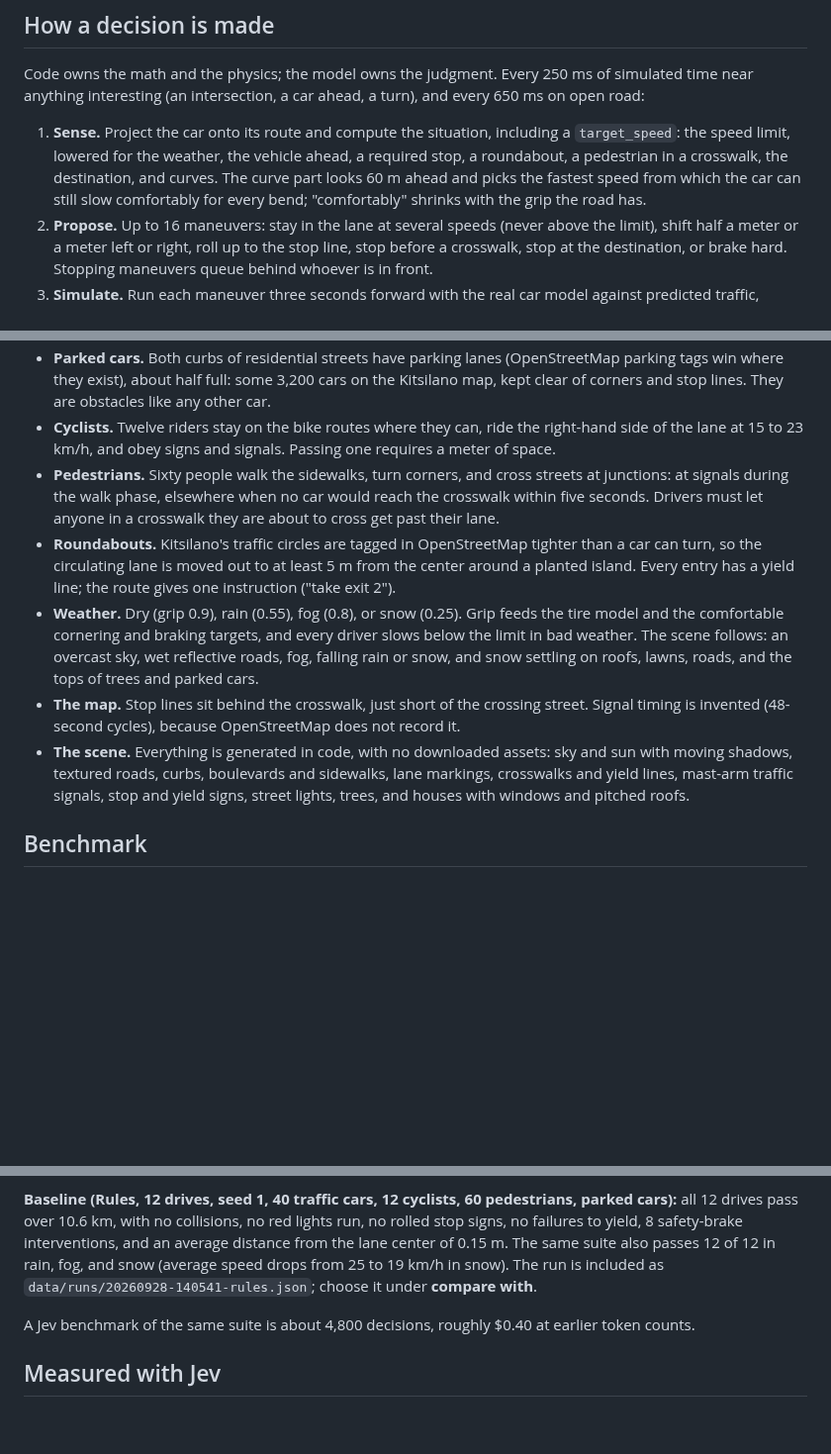
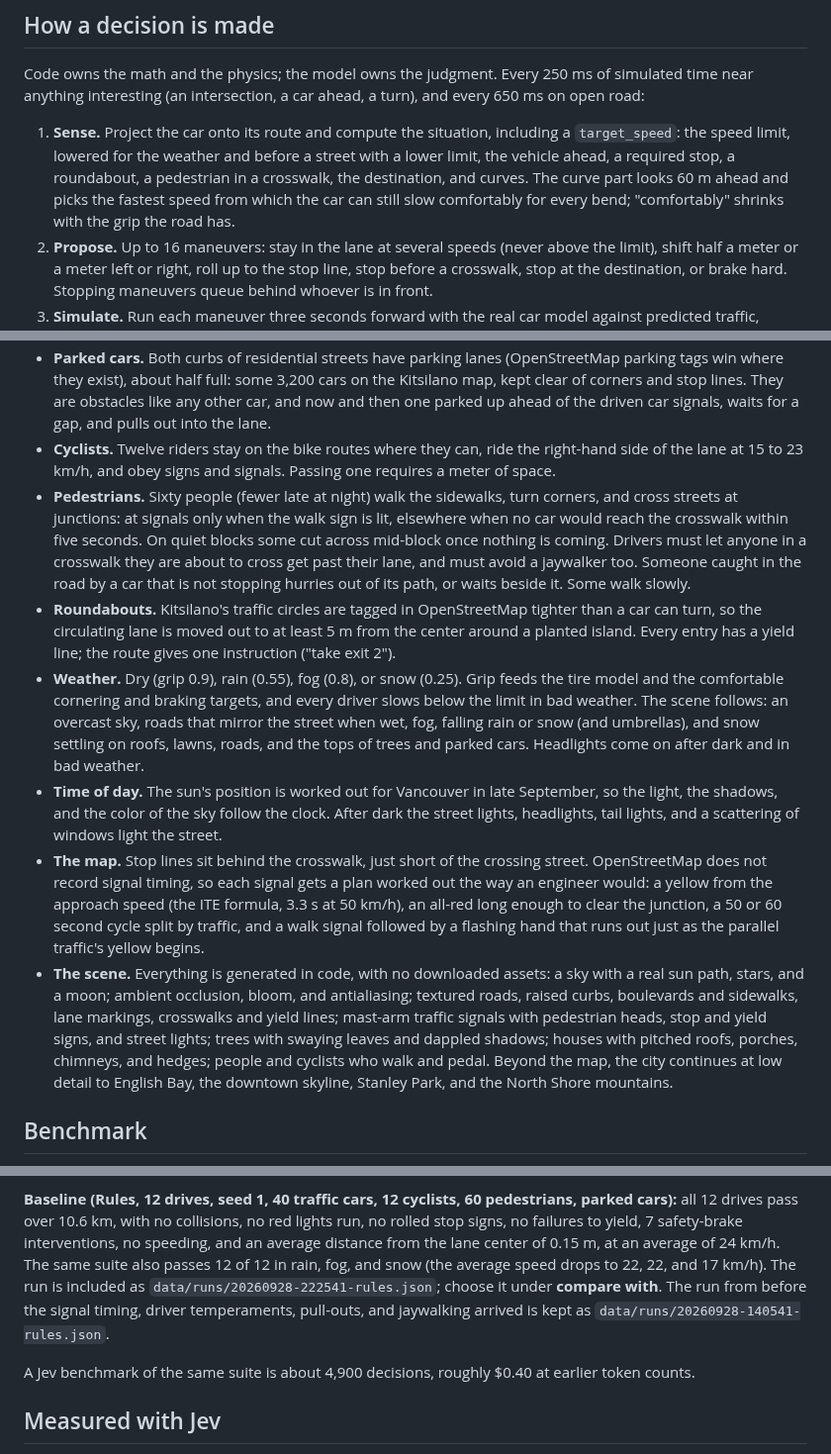
Before and after one commit to BrendanH18/jev_fsd, a Markdown page: README.md, 3 parts joined by grey strips. Shown at 99% size. Rendered like a GitHub page; blank space fills up the shorter version.

```diff
--- a/README.md
+++ b/README.md
@@ -121,10 +127,10 @@ Code owns the math and the physics; the model owns the judgment. Every 250 ms of
 anything interesting (an intersection, a car ahead, a turn), and every 650 ms on open road:
 
 1. **Sense.** Project the car onto its route and compute the situation, including a
-   `target_speed`: the speed limit, lowered for the weather, the vehicle ahead, a required stop, a
-   roundabout, a pedestrian in a crosswalk, the destination, and curves. The curve part looks 60 m
-   ahead and picks the fastest speed from which the car can still slow comfortably for every bend;
-   "comfortably" shrinks with the grip the road has.
+   `target_speed`: the speed limit, lowered for the weather and before a street with a lower limit,
+   the vehicle ahead, a required stop, a roundabout, a pedestrian in a crosswalk, the destination,
+   and curves. The curve part looks 60 m ahead and picks the fastest speed from which the car can
+   still slow comfortably for every bend; "comfortably" shrinks with the grip the road has.
 2. **Propose.** Up to 16 maneuvers: stay in the lane at several speeds (never above the limit),
    shift half a meter or a meter left or right, roll up to the stop line, stop before a crosswalk,
    stop at the destination, or brake hard. Stopping maneuvers queue behind whoever is in front.
@@ -196,24 +210,38 @@ stopped 47 m before the sign and waited there. Describing *when* each option is
 - **Parked cars.** Both curbs of residential streets have parking lanes (OpenStreetMap parking tags
   win where they exist), about half full: some 3,200 cars on the Kitsilano map, kept clear of
-  corners and stop lines. They are obstacles like any other car.
+  corners and stop lines. They are obstacles like any other car, and now and then one parked up
+  ahead of the driven car signals, waits for a gap, and pulls out into the lane.
 - **Cyclists.** Twelve riders stay on the bike routes where they can, ride the right-hand side of
   the lane at 15 to 23 km/h, and obey signs and signals. Passing one requires a meter of space.
-- **Pedestrians.** Sixty people walk the sidewalks, turn corners, and cross streets at junctions:
-  at signals during the walk phase, elsewhere when no car would reach the crosswalk within five
-  seconds. Drivers must let anyone in a crosswalk they are about to cross get past their lane.
+- **Pedestrians.** Sixty people (fewer late at night) walk the sidewalks, turn corners, and cross
+  streets at junctions: at signals only when the walk sign is lit, elsewhere when no car would
+  reach the crosswalk within five seconds. On quiet blocks some cut across mid-block once nothing
+  is coming. Drivers must let anyone in a crosswalk they are about to cross get past their lane,
+  and must avoid a jaywalker too. Someone caught in the road by a car that is not stopping hurries
+  out of its path, or waits beside it. Some walk slowly.
 - **Roundabouts.** Kitsilano's traffic circles are tagged in OpenStreetMap tighter than a car can
   turn, so the circulating lane is moved out to at least 5 m from the center around a planted
   island. Every entry has a yield line; the route gives one instruction ("take exit 2").
 - **Weather.** Dry (grip 0.9), rain (0.55), fog (0.8), or snow (0.25). Grip feeds the tire model and
   the comfortable cornering and braking targets, and every driver slows below the limit in bad
-  weather. The scene follows: an overcast sky, wet reflective roads, fog, falling rain or snow, and
-  snow settling on roofs, lawns, roads, and the tops of trees and parked cars.
-- **The map.** Stop lines sit behind the crosswalk, just short of the crossing street. Signal timing
-  is invented (48-second cycles), because OpenStreetMap does not record it.
-- **The scene.** Everything is generated in code, with no downloaded assets: sky and sun with
-  moving shadows, textured roads, curbs, boulevards and sidewalks, lane markings, crosswalks and
-  yield lines, mast-arm traffic signals, stop and yield signs, street lights, trees, and houses with
-  windows and pitched roofs.
+  weather. The scene follows: an overcast sky, roads that mirror the street when wet, fog, falling
+  rain or snow (and umbrellas), and snow settling on roofs, lawns, roads, and the tops of trees
+  and parked cars. Headlights come on after dark and in bad weather.
+- **Time of day.** The sun's position is worked out for Vancouver in late September, so the light,
+  the shadows, and the color of the sky follow the clock. After dark the street lights, headlights,
+  tail lights, and a scattering of windows light the street.
+- **The map.** Stop lines sit behind the crosswalk, just short of the crossing street. OpenStreetMap
+  does not record signal timing, so each signal gets a plan worked out the way an engineer would:
+  a yellow from the approach speed (the ITE formula, 3.3 s at 50 km/h), an all-red long enough to
+  clear the junction, a 50 or 60 second cycle split by traffic, and a walk signal followed by a
+  flashing hand that runs out just as the parallel traffic's yellow begins.
+- **The scene.** Everything is generated in code, with no downloaded assets: a sky with a real sun
+  path, stars, and a moon; ambient occlusion, bloom, and antialiasing; textured roads, raised
+  curbs, boulevards and sidewalks, lane markings, crosswalks and yield lines; mast-arm traffic
+  signals with pedestrian heads, stop and yield signs, and street lights; trees with swaying
+  leaves and dappled shadows; houses with pitched roofs, porches, chimneys, and hedges; people
+  and cyclists who walk and pedal. Beyond the map, the city continues at low detail to English
+  Bay, the downtown skyline, Stanley Park, and the North Shore mountains.
 
 ## Benchmark
 
@@ -241,12 +269,14 @@ tokens, cost, and latency.
 
 **Baseline (Rules, 12 drives, seed 1, 40 traffic cars, 12 cyclists, 60 pedestrians, parked cars):**
 all 12 drives pass over 10.6 km, with no collisions, no red lights run, no rolled stop signs, no
-failures to yield, 8 safety-brake interventions, and an average distance from the lane center of
-0.15 m. The same suite also passes 12 of 12 in rain, fog, and snow (average speed drops from 25 to
-19 km/h in snow). The run is included as `data/runs/20260928-140541-rules.json`; choose it under
-**compare with**.
+failures to yield, 7 safety-brake interventions, no speeding, and an average distance from the lane
+center of 0.15 m, at an average of 24 km/h. The same suite also passes 12 of 12 in rain, fog, and
+snow (the average speed drops to 22, 22, and 17 km/h). The run is included as
+`data/runs/20260928-222541-rules.json`; choose it under **compare with**. The run from before the
+signal timing, driver temperaments, pull-outs, and jaywalking arrived is kept as
+`data/runs/20260928-140541-rules.json`.
 
-A Jev benchmark of the same suite is about 4,800 decisions, roughly $0.40 at earlier token counts.
+A Jev benchmark of the same suite is about 4,900 decisions, roughly $0.40 at earlier token counts.
 
 ## Measured with Jev
 
```
Also changed, not shown: other parts of README.md (+35 -17 lines), docs/city.jpg (added), docs/drive.jpg, docs/night.jpg (added), docs/snow.jpg, 3 other files.
